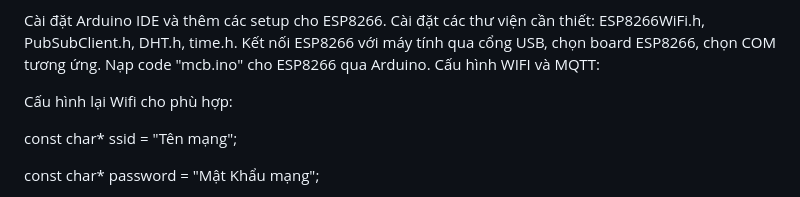
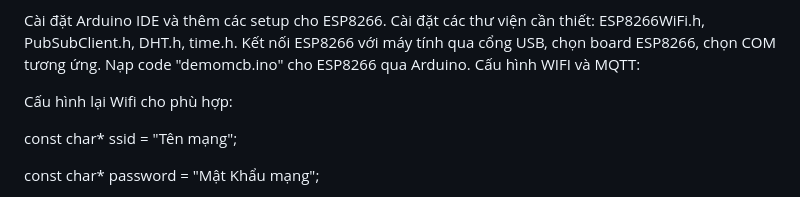
Before and after one commit to huyhuy1006/MCB_IoT, a Markdown page: README.md, the part around the change. GitHub-like rendering.

```diff
--- a/README.md
+++ b/README.md
@@ -43,7 +43,7 @@ Cài đặt:
 Cài đặt Arduino IDE và thêm các setup cho ESP8266.
 Cài đặt các thư viện cần thiết: ESP8266WiFi.h, PubSubClient.h, DHT.h, time.h.
 Kết nối ESP8266 với máy tính qua cổng USB, chọn board ESP8266, chọn COM tương ứng.
-Nạp code "mcb.ino" cho ESP8266 qua Arduino.
+Nạp code "demomcb.ino" cho ESP8266 qua Arduino.
 Cấu hình WIFI và MQTT:
 
 Cấu hình lại Wifi cho phù hợp:
```
